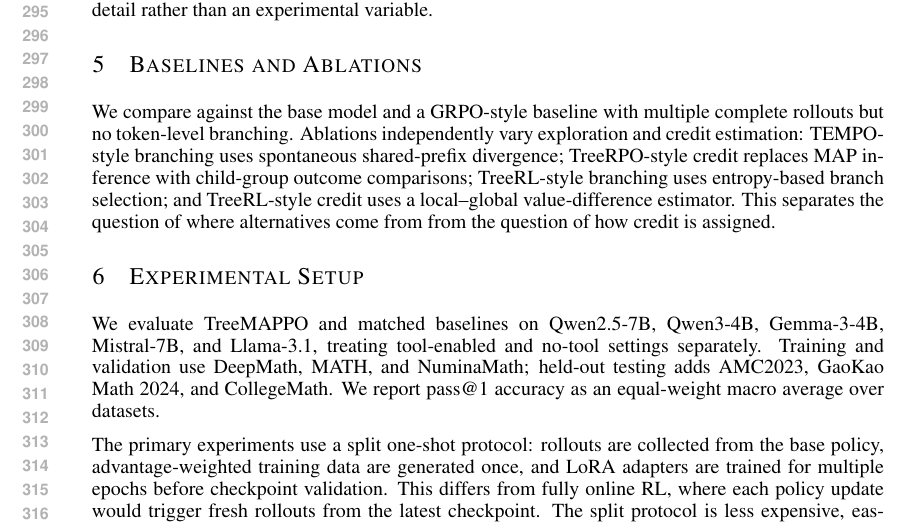
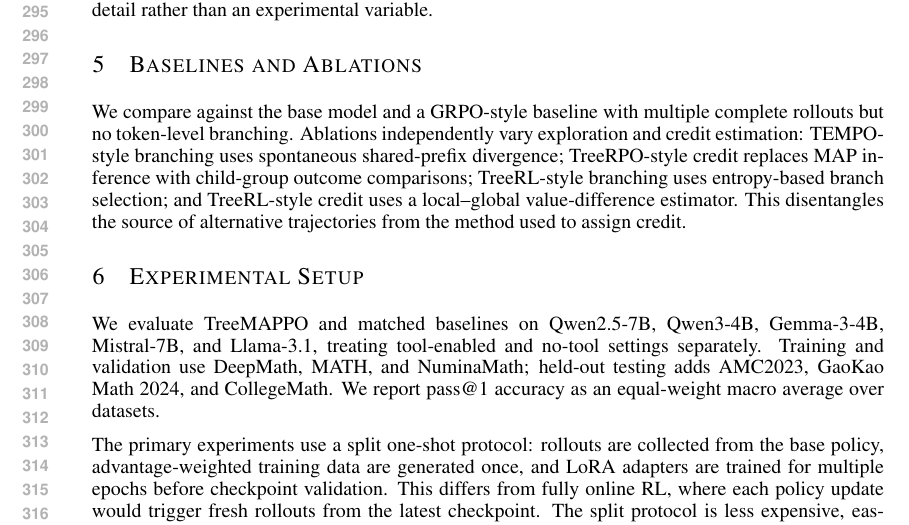
Before and after one commit to LuoZheng2002/credit_assignment_paper, a LaTeX paper (iclr2027_treemappo.tex): part of page 6 of 17, cut so that both start at the same text. Compiled offline with pdfLaTeX.

Commit message:
Fix paper wording typo

```diff
--- a/iclr2027_treemappo.tex
+++ b/iclr2027_treemappo.tex
@@ -176,7 +176,7 @@
 Selected trajectories are then emitted under a fixed batching convention so sibling positive and negative samples from the same problem are consumed consecutively; this ordering is an implementation detail rather than an experimental variable.
 
 \section{Baselines and Ablations}
-We compare against the base model and a GRPO-style baseline with multiple complete rollouts but no token-level branching. Ablations independently vary exploration and credit estimation: TEMPO-style branching uses spontaneous shared-prefix divergence; TreeRPO-style credit replaces MAP inference with child-group outcome comparisons; TreeRL-style branching uses entropy-based branch selection; and TreeRL-style credit uses a local--global value-difference estimator. This separates the question of where alternatives come from from the question of how credit is assigned.
+We compare against the base model and a GRPO-style baseline with multiple complete rollouts but no token-level branching. Ablations independently vary exploration and credit estimation: TEMPO-style branching uses spontaneous shared-prefix divergence; TreeRPO-style credit replaces MAP inference with child-group outcome comparisons; TreeRL-style branching uses entropy-based branch selection; and TreeRL-style credit uses a local--global value-difference estimator. This disentangles the source of alternative trajectories from the method used to assign credit.
 
 \section{Experimental Setup}
 We evaluate \ours\ and matched baselines on Qwen2.5-7B, Qwen3-4B, Gemma-3-4B, Mistral-7B, and Llama-3.1, treating tool-enabled and no-tool settings separately. Training and validation use DeepMath, MATH, and NuminaMath; held-out testing adds AMC2023, GaoKao Math 2024, and CollegeMath. We report pass@1 accuracy as an equal-weight macro average over datasets.
```
Also changed, not shown: iclr2027_treemappo.pdf.
